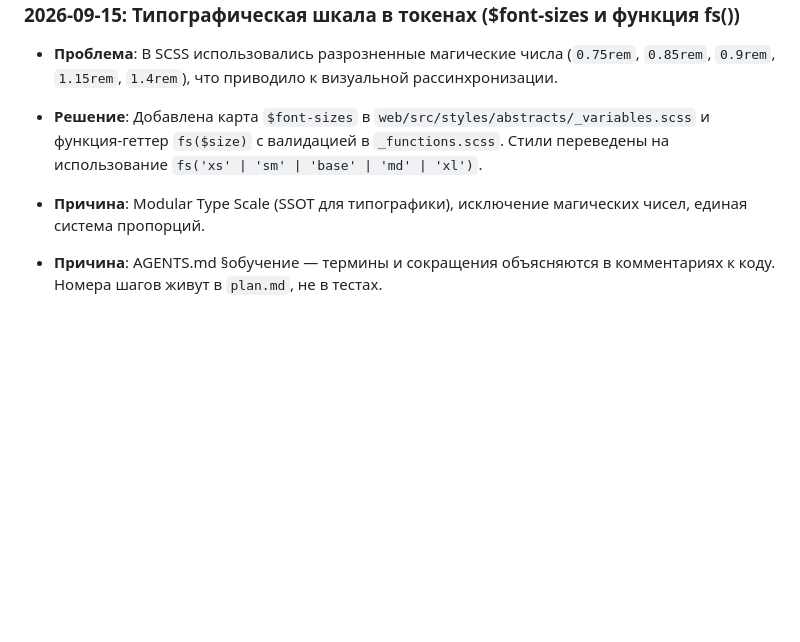
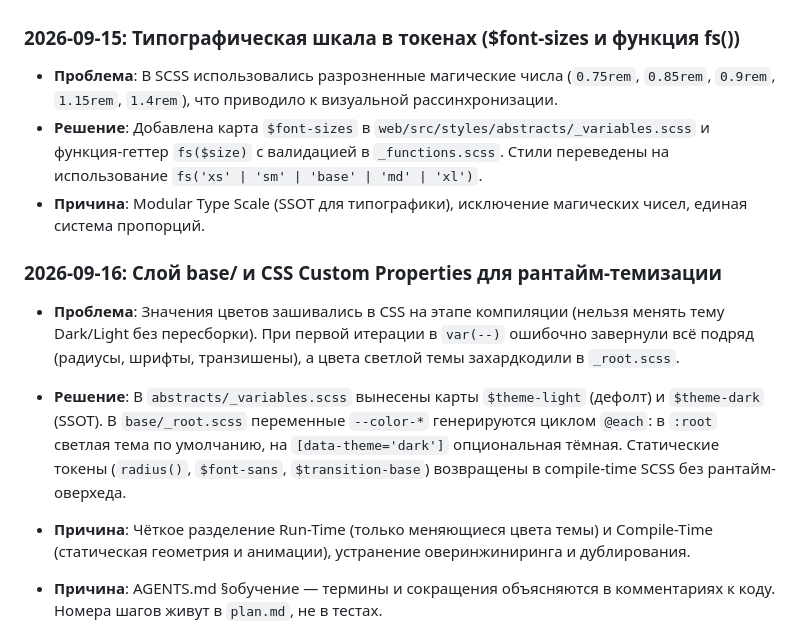
Before and after one commit to Artemsites/organizer, a Markdown page: memory.md, the part around the change. GitHub-like rendering; blank space fills up the shorter version.

Commit message:
docs: зафиксирован прогресс по шагу 13.2 и adr по scss-темизации

```diff
--- a/memory.md
+++ b/memory.md
@@ -69,6 +69,14 @@
 - **Решение**: Добавлена карта `$font-sizes` в `web/src/styles/abstracts/_variables.scss` и функция-геттер `fs($size)` с валидацией в `_functions.scss`. Стили переведены на использование `fs('xs' | 'sm' | 'base' | 'md' | 'xl')`.
 - **Причина**: Modular Type Scale (SSOT для типографики), исключение магических чисел, единая система пропорций.
 
+### 2026-09-16: Слой base/ и CSS Custom Properties для рантайм-темизации
+- **Проблема**: Значения цветов зашивались в CSS на этапе компиляции (нельзя менять тему Dark/Light без пересборки). При первой итерации в `var(--)` ошибочно завернули всё подряд (радиусы, шрифты, транзишены), а цвета светлой темы захардкодили в `_root.scss`.
+- **Решение**: В `abstracts/_variables.scss` вынесены карты `$theme-light` (дефолт) и `$theme-dark` (SSOT). В `base/_root.scss` переменные `--color-*` генерируются циклом `@each`: в `:root` светлая тема по умолчанию, на `[data-theme='dark']` опциональная тёмная. Статические токены (`radius()`, `$font-sans`, `$transition-base`) возвращены в compile-time SCSS без рантайм-оверхеда.
+- **Причина**: Чёткое разделение Run-Time (только меняющиеся цвета темы) и Compile-Time (статическая геометрия и анимации), устранение оверинжиниринга и дублирования.
+
+
+
+
 
 - **Причина**: AGENTS.md §обучение — термины и сокращения объясняются в комментариях к коду. Номера шагов живут в `plan.md`, не в тестах.
 
```
Also changed, not shown: plan.md (+1 -1 lines).
